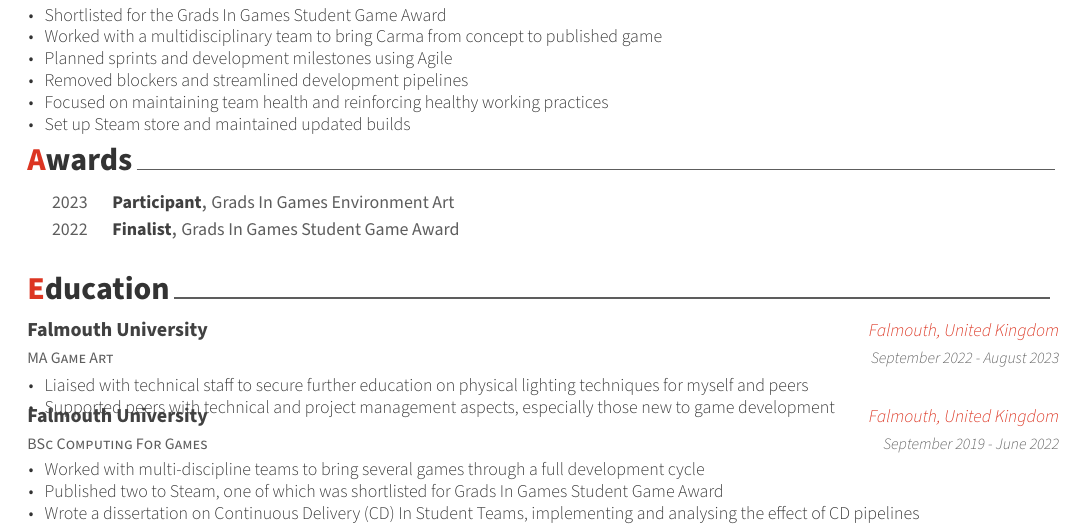
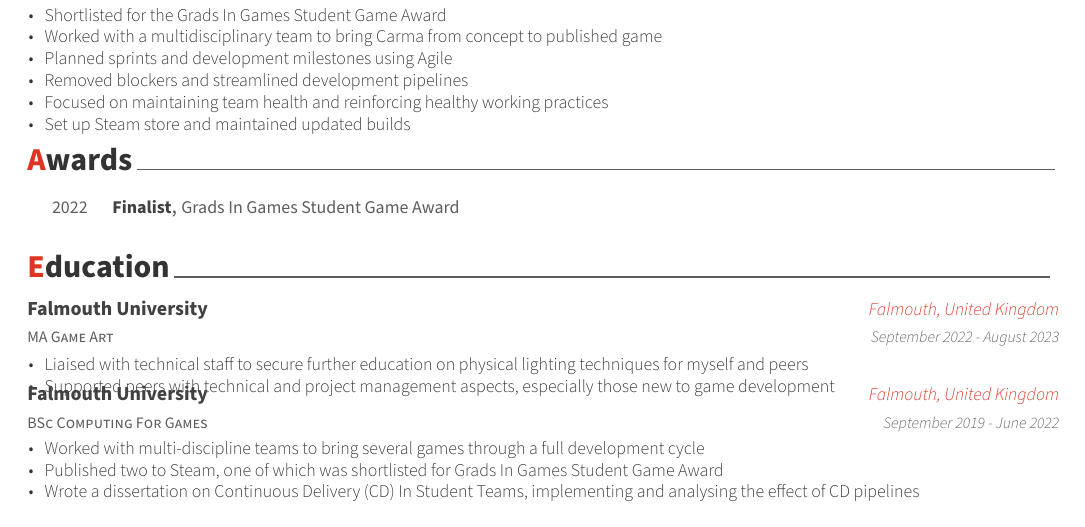
Before and after one commit to FDonovan98/Resume, a LaTeX CV (FDonovanCV.tex, which reads resume/honors.tex): part of page 1 of 2, cut so that both start at the same text. Compiled offline with XeLaTeX.

Commit message:
comment out participation, participation aware feels weird

```diff
--- a/resume/honors.tex
+++ b/resume/honors.tex
@@ -16,11 +16,11 @@
 \begin{cvhonors}
 
 %---------------------------------------------------------
-\cvhonor
-  {Participant} % Award
-  {Grads In Games Environment Art} % Event
-  {} % Location
-  {2023} % Date(s)
+% \cvhonor
+%   {Participant} % Award
+%   {Grads In Games Environment Art} % Event
+%   {} % Location
+%   {2023} % Date(s)
   \cvhonor
     {Finalist} % Award
     {Grads In Games Student Game Award} % Event
```
Also changed, not shown: FDonovanCV.pdf.
